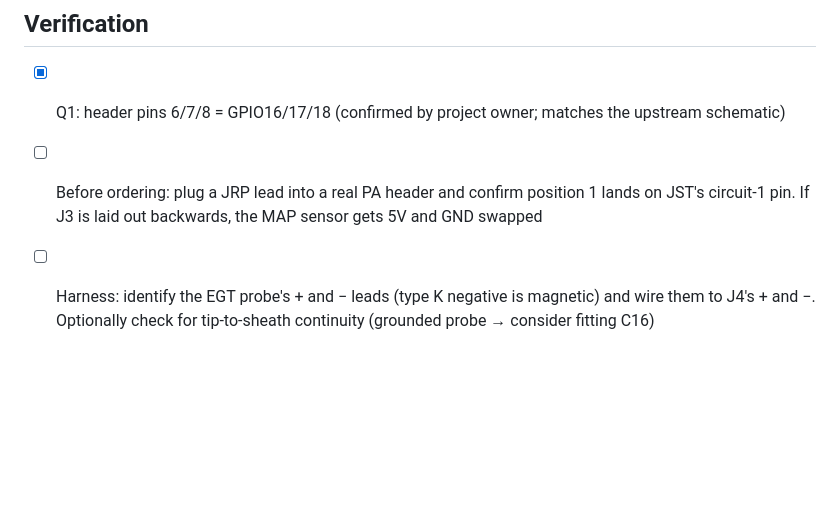
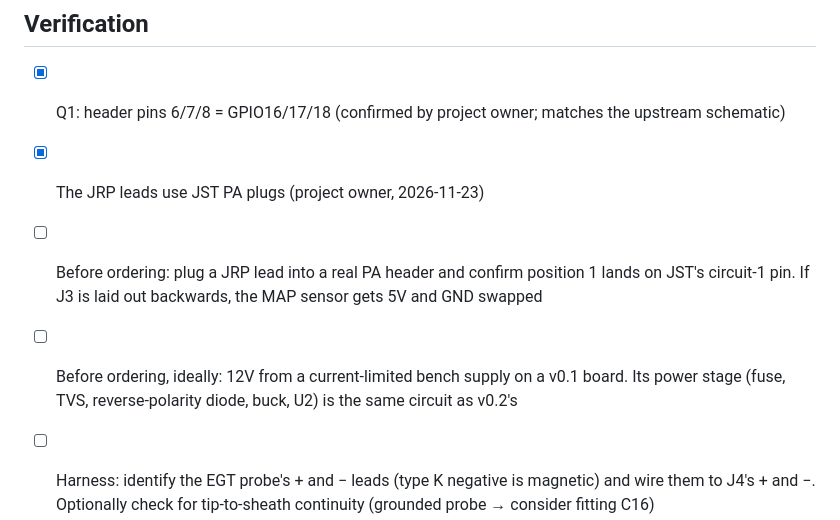
Before and after one commit to JosephGarrone/ai-gauge, a Markdown page: docs/rear-pcb.md, the part around one of its changes. Rendered like a GitHub page; blank space fills up the shorter version.

```diff
--- a/docs/rear-pcb.md
+++ b/docs/rear-pcb.md
@@ -351,8 +374,11 @@ handled directly by the project owner during layout. Q7 (speaker) is out of scop
 ## Verification
 
 - [x] Q1: header pins 6/7/8 = GPIO16/17/18 (confirmed by project owner; matches the upstream schematic)
+- [x] The JRP leads use JST PA plugs (project owner, 2026-11-23)
 - [ ] Before ordering: plug a JRP lead into a real PA header and confirm position 1 lands on JST's
   circuit-1 pin. If J3 is laid out backwards, the MAP sensor gets 5V and GND swapped
+- [ ] Before ordering, ideally: 12V from a current-limited bench supply on a v0.1 board. Its power
+  stage (fuse, TVS, reverse-polarity diode, buck, U2) is the same circuit as v0.2's
 - [ ] Harness: identify the EGT probe's + and − leads (type K negative is magnetic) and wire them to
   J4's + and −. Optionally check for tip-to-sheath continuity (grounded probe → consider fitting C16)
 - [ ] Daisy chain: two boards, measure the drop across the first board at full chain current
```
Also changed, not shown: other parts of docs/rear-pcb.md (+28 -5 lines), docs/rear-pcb-parts.md (+28 -11 lines), docs/rear-pcb/render-bottom.png, 4 other files.
